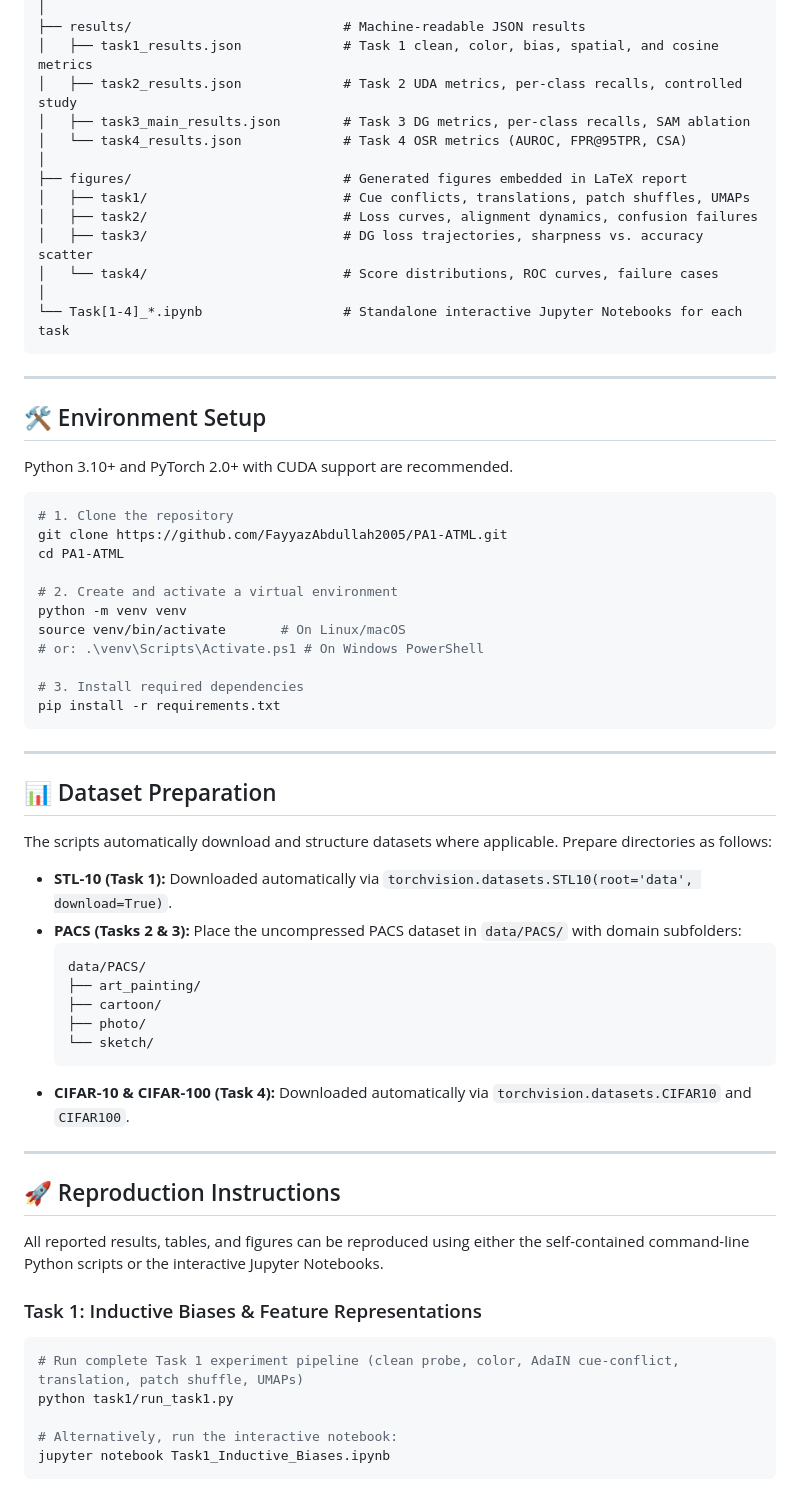
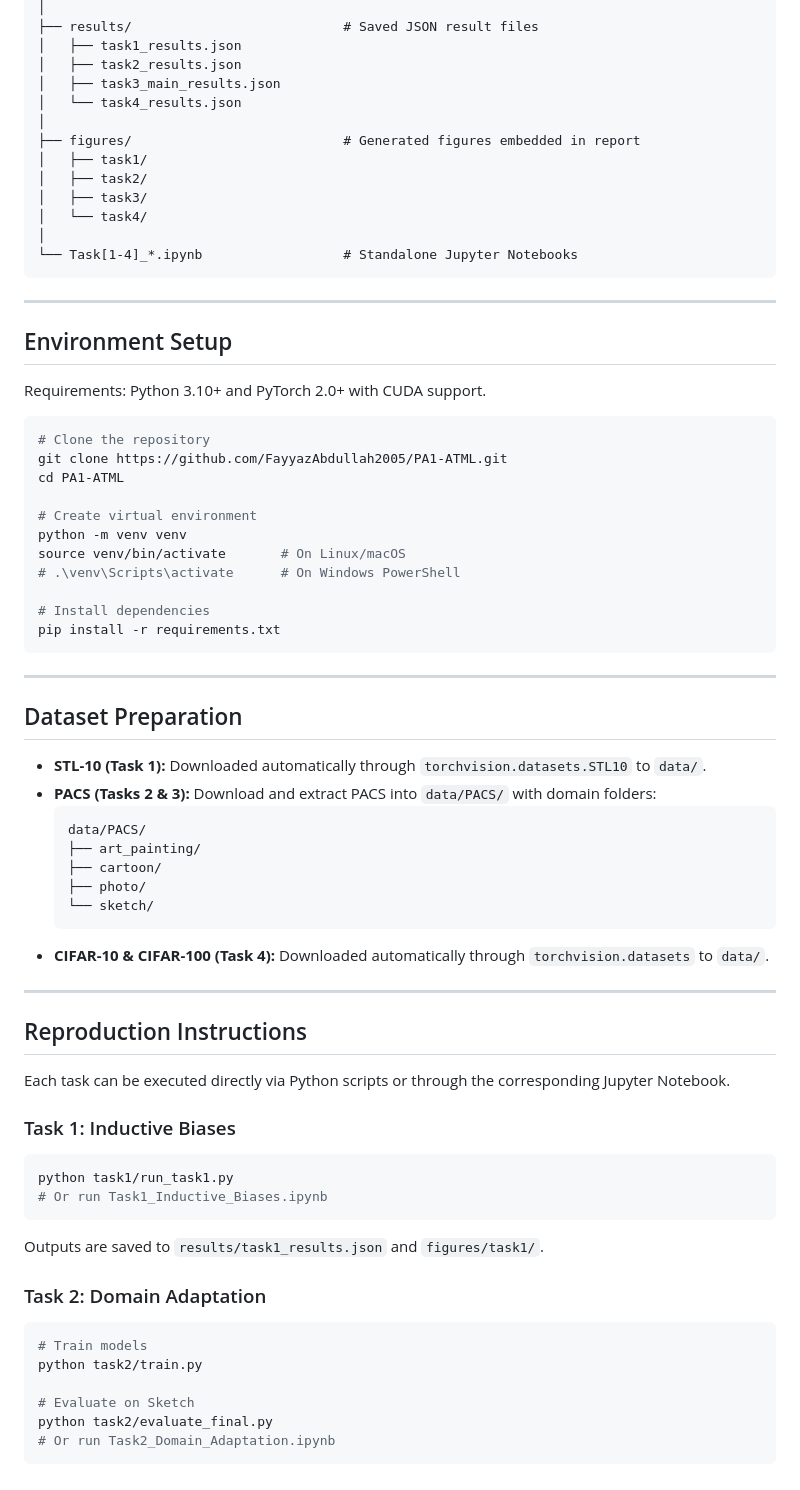
Before and after one commit to FayyazAbdullah2005/PA1-ATML, a Markdown page: README.md, the part around one of its changes. Rendered like a GitHub page.

````diff
--- a/README.md
+++ b/README.md
@@ -75,47 +75,45 @@ PA1-ATML/
 │
-├── results/                           # Machine-readable JSON results
-│   ├── task1_results.json             # Task 1 clean, color, bias, spatial, and cosine metrics
-│   ├── task2_results.json             # Task 2 UDA metrics, per-class recalls, controlled study
-│   ├── task3_main_results.json        # Task 3 DG metrics, per-class recalls, SAM ablation
-│   └── task4_results.json             # Task 4 OSR metrics (AUROC, FPR@95TPR, CSA)
+├── results/                           # Saved JSON result files
+│   ├── task1_results.json
+│   ├── task2_results.json
+│   ├── task3_main_results.json
+│   └── task4_results.json
 │
-├── figures/                           # Generated figures embedded in LaTeX report
-│   ├── task1/                         # Cue conflicts, translations, patch shuffles, UMAPs
-│   ├── task2/                         # Loss curves, alignment dynamics, confusion failures
-│   ├── task3/                         # DG loss trajectories, sharpness vs. accuracy scatter
-│   └── task4/                         # Score distributions, ROC curves, failure cases
+├── figures/                           # Generated figures embedded in report
+│   ├── task1/
+│   ├── task2/
+│   ├── task3/
+│   └── task4/
 │
-└── Task[1-4]_*.ipynb                  # Standalone interactive Jupyter Notebooks for each task
+└── Task[1-4]_*.ipynb                  # Standalone Jupyter Notebooks
 ```
 
 ---
 
-## 🛠️ Environment Setup
+## Environment Setup
 
-Python 3.10+ and PyTorch 2.0+ with CUDA support are recommended.
+Requirements: Python 3.10+ and PyTorch 2.0+ with CUDA support.
 
 ```bash
-# 1. Clone the repository
+# Clone the repository
 git clone https://github.com/FayyazAbdullah2005/PA1-ATML.git
 cd PA1-ATML
 
-# 2. Create and activate a virtual environment
+# Create virtual environment
 python -m venv venv
 source venv/bin/activate       # On Linux/macOS
-# or: .\venv\Scripts\Activate.ps1 # On Windows PowerShell
+# .\venv\Scripts\activate      # On Windows PowerShell
 
-# 3. Install required dependencies
+# Install dependencies
 pip install -r requirements.txt
 ```
 
 ---
 
-## 📊 Dataset Preparation
+## Dataset Preparation
 
-The scripts automatically download and structure datasets where applicable. Prepare directories as follows:
-
-- **STL-10 (Task 1):** Downloaded automatically via `torchvision.datasets.STL10(root='data', download=True)`.
-- **PACS (Tasks 2 & 3):** Place the uncompressed PACS dataset in `data/PACS/` with domain subfolders:
+- **STL-10 (Task 1):** Downloaded automatically through `torchvision.datasets.STL10` to `data/`.
+- **PACS (Tasks 2 & 3):** Download and extract PACS into `data/PACS/` with domain folders:
   ```
   data/PACS/
   ├── art_painting/
@@ -123,19 +121,27 @@ The scripts automatically download and structure datasets where applicable. Prep
   ├── photo/
   └── sketch/
   ```
-- **CIFAR-10 & CIFAR-100 (Task 4):** Downloaded automatically via `torchvision.datasets.CIFAR10` and `CIFAR100`.
+- **CIFAR-10 & CIFAR-100 (Task 4):** Downloaded automatically through `torchvision.datasets` to `data/`.
 
 ---
 
-## 🚀 Reproduction Instructions
+## Reproduction Instructions
 
-All reported results, tables, and figures can be reproduced using either the self-contained command-line Python scripts or the interactive Jupyter Notebooks.
+Each task can be executed directly via Python scripts or through the corresponding Jupyter Notebook.
 
-### Task 1: Inductive Biases & Feature Representations
+### Task 1: Inductive Biases
 ```bash
-# Run complete Task 1 experiment pipeline (clean probe, color, AdaIN cue-conflict, translation, patch shuffle, UMAPs)
 python task1/run_task1.py
+# Or run Task1_Inductive_Biases.ipynb
+```
+Outputs are saved to `results/task1_results.json` and `figures/task1/`.
 
-# Alternatively, run the interactive notebook:
-jupyter notebook Task1_Inductive_Biases.ipynb
+### Task 2: Domain Adaptation
+```bash
+# Train models
+python task2/train.py
+
+# Evaluate on Sketch
+python task2/evaluate_final.py
+# Or run Task2_Domain_Adaptation.ipynb
 ```
````
Also changed, not shown: other parts of README.md (+89 -128 lines).
